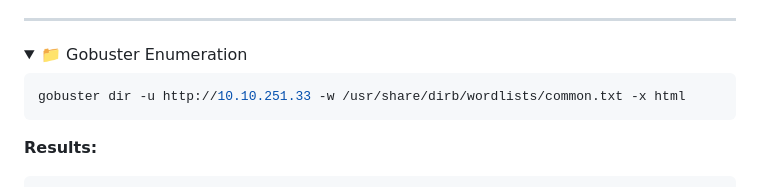
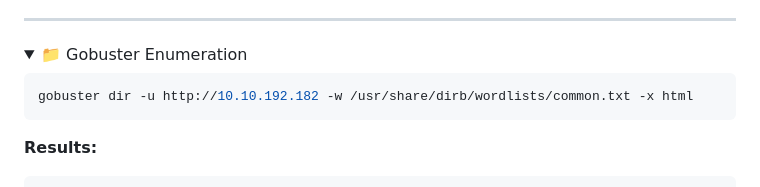
Before and after one commit to PardhuSreeRushiVarma20060119/CybersecurityAndDevelopment, a Markdown page: LifeAroundWriteUps/pythonplayground.md, the part around the change. Rendered like a GitHub page; folded sections open.

````diff
--- a/LifeAroundWriteUps/pythonplayground.md
+++ b/LifeAroundWriteUps/pythonplayground.md
@@ -74,7 +74,7 @@ Nmap done: 1 IP address (1 host up) scanned in 32.97 seconds
 <summary>📁 Gobuster Enumeration</summary>
 
 ```bash
-gobuster dir -u http://10.10.251.33 -w /usr/share/dirb/wordlists/common.txt -x html
+gobuster dir -u http://10.10.192.182 -w /usr/share/dirb/wordlists/common.txt -x html
 ```
 
 **Results:**
````
